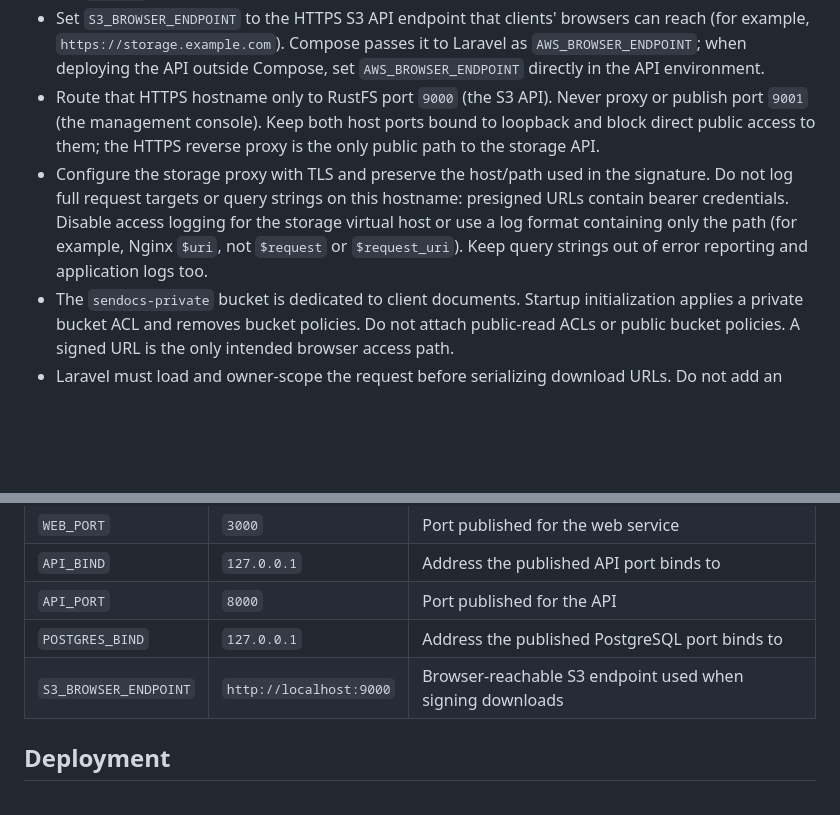
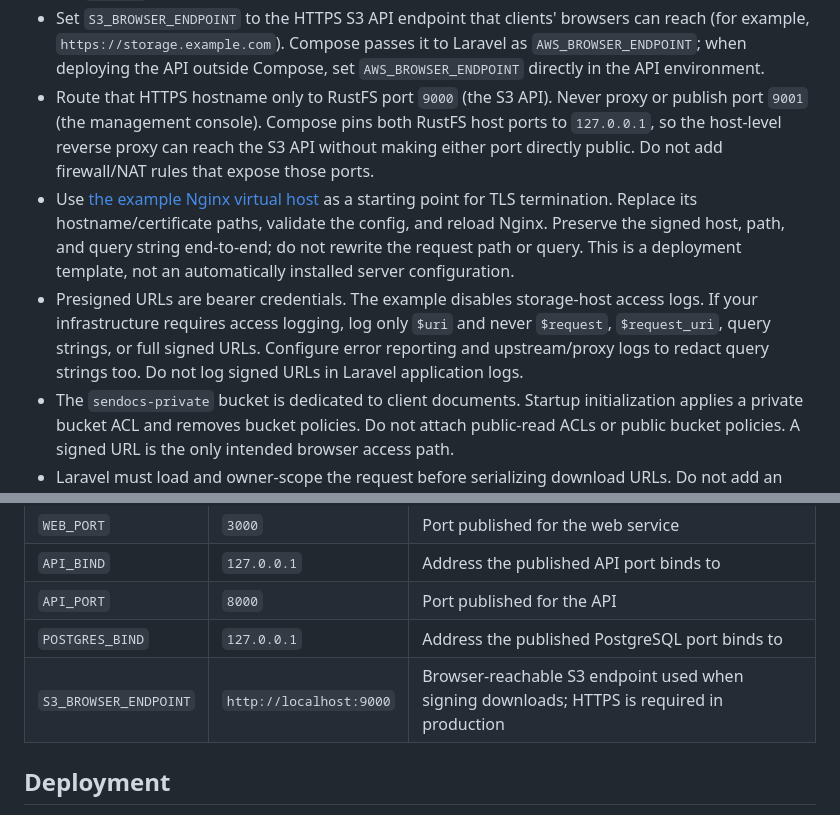
Before and after one commit to saeedhosan/sendocs, a Markdown page: docs/production.md, 2 parts joined by grey strips. GitHub-like rendering; blank space fills up the shorter version.

Commit message:
docs(security): document private storage proxy and URL redaction

```diff
--- a/docs/production.md
+++ b/docs/production.md
@@ -17,8 +17,9 @@ docker compose up -d             # start production services
 - Set `WEB_BIND=0.0.0.0` to expose publicly; `API_BIND=0.0.0.0` only to reach the API directly.
 - Set `APP_KEY` to a production value, never the development key.
 - Set `S3_BROWSER_ENDPOINT` to the HTTPS S3 API endpoint that clients' browsers can reach (for example, `https://storage.example.com`). Compose passes it to Laravel as `AWS_BROWSER_ENDPOINT`; when deploying the API outside Compose, set `AWS_BROWSER_ENDPOINT` directly in the API environment.
-- Route that HTTPS hostname only to RustFS port `9000` (the S3 API). Never proxy or publish port `9001` (the management console). Keep both host ports bound to loopback and block direct public access to them; the HTTPS reverse proxy is the only public path to the storage API.
-- Configure the storage proxy with TLS and preserve the host/path used in the signature. Do not log full request targets or query strings on this hostname: presigned URLs contain bearer credentials. Disable access logging for the storage virtual host or use a log format containing only the path (for example, Nginx `$uri`, not `$request` or `$request_uri`). Keep query strings out of error reporting and application logs too.
+- Route that HTTPS hostname only to RustFS port `9000` (the S3 API). Never proxy or publish port `9001` (the management console). Compose pins both RustFS host ports to `127.0.0.1`, so the host-level reverse proxy can reach the S3 API without making either port directly public. Do not add firewall/NAT rules that expose those ports.
+- Use [the example Nginx virtual host](../deploy/nginx/rustfs-storage.conf.example) as a starting point for TLS termination. Replace its hostname/certificate paths, validate the config, and reload Nginx. Preserve the signed host, path, and query string end-to-end; do not rewrite the request path or query. This is a deployment template, not an automatically installed server configuration.
+- Presigned URLs are bearer credentials. The example disables storage-host access logs. If your infrastructure requires access logging, log only `$uri` and never `$request`, `$request_uri`, query strings, or full signed URLs. Configure error reporting and upstream/proxy logs to redact query strings too. Do not log signed URLs in Laravel application logs.
 - The `sendocs-private` bucket is dedicated to client documents. Startup initialization applies a private bucket ACL and removes bucket policies. Do not attach public-read ACLs or public bucket policies. A signed URL is the only intended browser access path.
 - Laravel must load and owner-scope the request before serializing download URLs. Do not add an endpoint that signs an arbitrary storage key or document ID without the same ownership check.
 
@@ -35,7 +36,7 @@ Compose reads these from the root `.env`; the application does not.
 | `API_BIND`      | `127.0.0.1` | Address the published API port binds to        |
 | `API_PORT`      | `8000`      | Port published for the API                     |
 | `POSTGRES_BIND` | `127.0.0.1` | Address the published PostgreSQL port binds to |
-| `S3_BROWSER_ENDPOINT` | `http://localhost:9000` | Browser-reachable S3 endpoint used when signing downloads |
+| `S3_BROWSER_ENDPOINT` | `http://localhost:9000` | Browser-reachable S3 endpoint used when signing downloads; HTTPS is required in production |
 
 ## Deployment
 
```
